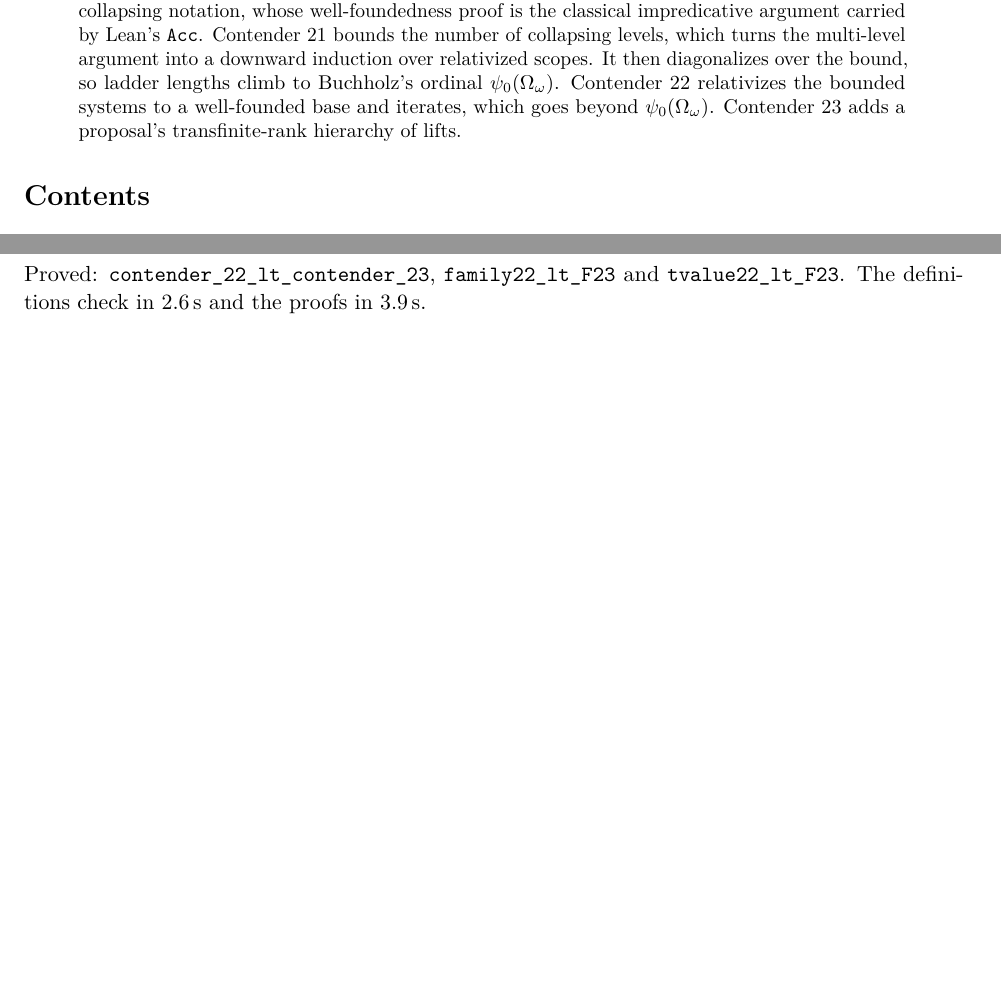
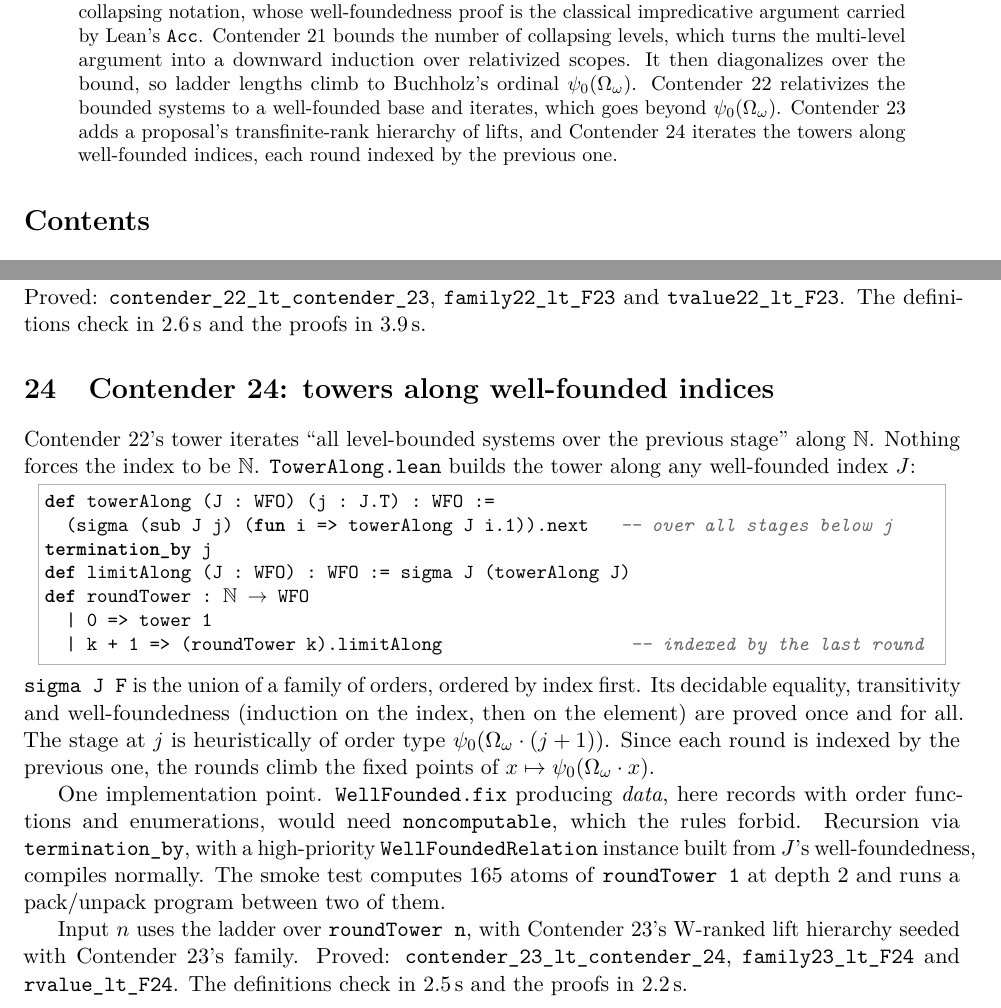
Before and after one commit to VladimirReshetnikov/BusyLean, a LaTeX paper (article/busylean.tex): two parts of pages 1 and 21 of 22, joined at a grey line, cut so that both start at the same text, the shorter picture padded with empty space. Compiled offline with pdfLaTeX.

Commit message:
Docs: Contender 24, towers along well-founded indices
README: Contender 24 is the current contender: towerAlong over any
well-founded index, limitAlong, self-indexed rounds, and a theorem
table. Also updated: timings, the layout and the history row.

Article (22 pages): new section "Contender 24: towers along
well-founded indices", covering:
- towerAlong/limitAlong/roundTower;
- the generic sigma construction (index-first union with decidable
  equality, transitivity and well-foundedness);
- the heuristic order types (fixed points of x -> psi_0(Omega_omega*x));
- why recursion uses termination_by with a WellFoundedRelation
  instance instead of WellFounded.fix on data (computability);
- the smoke test and the theorems.
Abstract and status table updated.

Co-Authored-By: Claude Opus 5.5 <noreply@anthropic.com>

```diff
--- a/article/busylean.tex
+++ b/article/busylean.tex
@@ -90,7 +90,8 @@ into a downward induction over relativized scopes. It then diagonalizes over the
 bound, so ladder lengths climb to Buchholz's ordinal $\psi_0(\Omega_\omega)$.
 Contender~22 relativizes the bounded systems to a well-founded base and
 iterates, which goes beyond $\psi_0(\Omega_\omega)$. Contender~23 adds a
-proposal's transfinite-rank hierarchy of lifts.
+proposal's transfinite-rank hierarchy of lifts, and Contender~24 iterates the
+towers along well-founded indices, each round indexed by the previous one.
 \end{abstract}
 
 \tableofcontents
@@ -1159,6 +1160,41 @@ Proved: \lean{contender\_22\_lt\_\allowbreak contender\_23},
 2.6\,s and the proofs in 3.9\,s.
 
 %======================================================================
+\section{Contender 24: towers along well-founded indices}
+
+Contender~22's tower iterates ``all level-bounded systems over the previous
+stage'' along $\mathbb N$. Nothing forces the index to be $\mathbb N$.
+\lean{TowerAlong.lean} builds the tower along any well-founded index $J$:
+\begin{lstlisting}
+def towerAlong (J : WFO) (j : J.T) : WFO :=
+  (sigma (sub J j) (fun i => towerAlong J i.1)).next   -- over all stages below j
+termination_by j
+def limitAlong (J : WFO) : WFO := sigma J (towerAlong J)
+def roundTower : ℕ → WFO
+  | 0 => tower 1
+  | k + 1 => (roundTower k).limitAlong                  -- indexed by the last round
+\end{lstlisting}
+\lean{sigma J F} is the union of a family of orders, ordered by index first.
+Its decidable equality, transitivity and well-foundedness (induction on the
+index, then on the element) are proved once and for all. The stage at $j$ is
+heuristically of order type $\psi_0(\Omega_\omega\cdot(j+1))$. Since each
+round is indexed by the previous one, the rounds climb the fixed points of
+$x\mapsto\psi_0(\Omega_\omega\cdot x)$.
+
+One implementation point. \lean{WellFounded.fix} producing \emph{data}, here
+records with order functions and enumerations, would need
+\lean{noncomputable}, which the rules forbid. Recursion via
+\lean{termination\_by}, with a high-priority \lean{WellFoundedRelation}
+instance built from $J$'s well-foundedness, compiles normally. The smoke test
+computes 165 atoms of \lean{roundTower 1} at depth~2 and runs a pack/unpack
+program between two of them.
+
+Input $n$ uses the ladder over \lean{roundTower n}, with Contender~23's W-ranked
+lift hierarchy seeded with Contender~23's family. Proved:
+\lean{contender\_23\_lt\_\allowbreak contender\_24}, \lean{family23\_lt\_F24} and
+\lean{rvalue\_lt\_F24}. The definitions check in 2.5\,s and the proofs in 2.2\,s.
+
+%======================================================================
 \section{Roadmap}
 
 \paragraph{Longer ladders.} The ladder now has whatever length Lean can
```
Also changed, not shown: README.md, article/busylean.pdf, article/busylean.tex (1 more changed lines).
